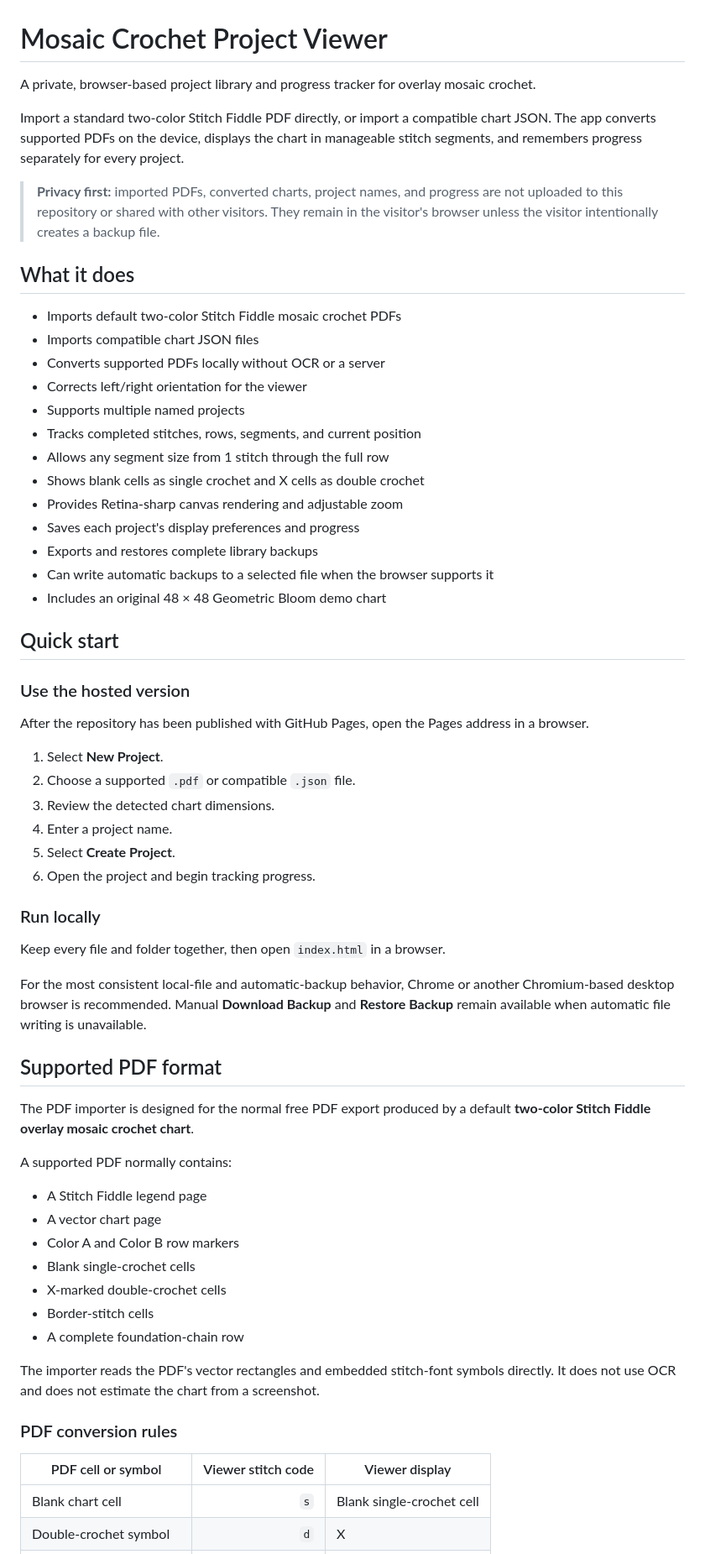
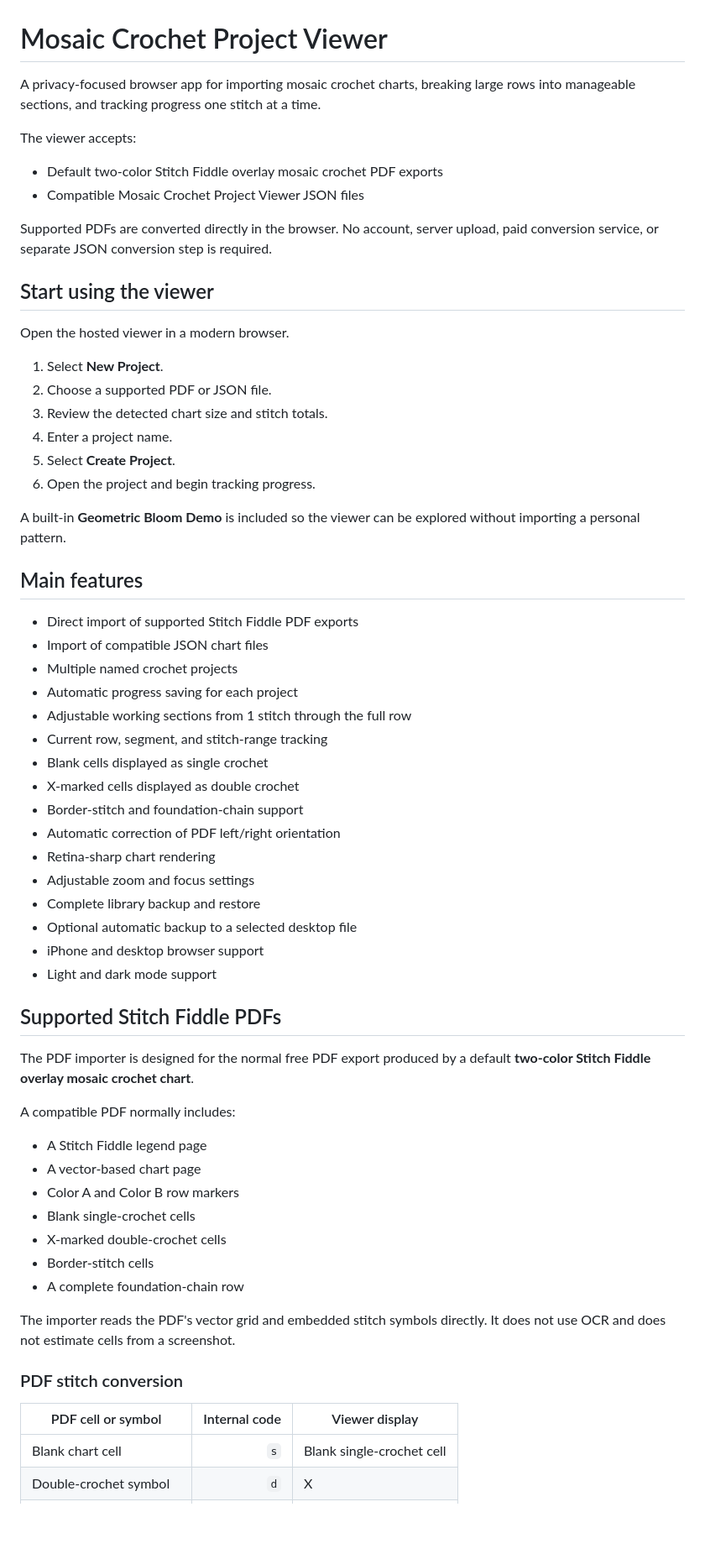
Before and after one commit to Kapn73/Mosaic-Crochet-Tracker, a Markdown page: README.md, the part around one of its changes. Shown at 84% size. GitHub-like rendering; blank space fills up the shorter version.

```diff
--- a/README.md
+++ b/README.md
@@ -1,65 +1,71 @@
 # Mosaic Crochet Project Viewer
 
-A private, browser-based project library and progress tracker for overlay mosaic crochet.
+A privacy-focused browser app for importing mosaic crochet charts, breaking
+large rows into manageable sections, and tracking progress one stitch at a
+time.
 
-Import a standard two-color Stitch Fiddle PDF directly, or import a compatible chart JSON. The app converts supported PDFs on the device, displays the chart in manageable stitch segments, and remembers progress separately for every project.
+The viewer accepts:
 
-> **Privacy first:** imported PDFs, converted charts, project names, and progress are not uploaded to this repository or shared with other visitors. They remain in the visitor's browser unless the visitor intentionally creates a backup file.
+- Default two-color Stitch Fiddle overlay mosaic crochet PDF exports
+- Compatible Mosaic Crochet Project Viewer JSON files
 
-## What it does
+Supported PDFs are converted directly in the browser. No account, server
+upload, paid conversion service, or separate JSON conversion step is required.
 
-- Imports default two-color Stitch Fiddle mosaic crochet PDFs
-- Imports compatible chart JSON files
-- Converts supported PDFs locally without OCR or a server
-- Corrects left/right orientation for the viewer
-- Supports multiple named projects
-- Tracks completed stitches, rows, segments, and current position
-- Allows any segment size from 1 stitch through the full row
-- Shows blank cells as single crochet and X cells as double crochet
-- Provides Retina-sharp canvas rendering and adjustable zoom
-- Saves each project's display preferences and progress
-- Exports and restores complete library backups
-- Can write automatic backups to a selected file when the browser supports it
-- Includes an original 48 × 48 Geometric Bloom demo chart
+## Start using the viewer
 
-## Quick start
-
-### Use the hosted version
-
-After the repository has been published with GitHub Pages, open the Pages address in a browser.
+Open the hosted viewer in a modern browser.
 
 1. Select **New Project**.
-2. Choose a supported `.pdf` or compatible `.json` file.
-3. Review the detected chart dimensions.
+2. Choose a supported PDF or JSON file.
+3. Review the detected chart size and stitch totals.
 4. Enter a project name.
 5. Select **Create Project**.
 6. Open the project and begin tracking progress.
 
-### Run locally
+A built-in **Geometric Bloom Demo** is included so the viewer can be explored
+without importing a personal pattern.
 
-Keep every file and folder together, then open `index.html` in a browser.
+## Main features
 
-For the most consistent local-file and automatic-backup behavior, Chrome or another Chromium-based desktop browser is recommended. Manual **Download Backup** and **Restore Backup** remain available when automatic file writing is unavailable.
+- Direct import of supported Stitch Fiddle PDF exports
+- Import of compatible JSON chart files
+- Multiple named crochet projects
+- Automatic progress saving for each project
+- Adjustable working sections from 1 stitch through the full row
+- Current row, segment, and stitch-range tracking
+- Blank cells displayed as single crochet
+- X-marked cells displayed as double crochet
+- Border-stitch and foundation-chain support
+- Automatic correction of PDF left/right orientation
+- Retina-sharp chart rendering
+- Adjustable zoom and focus settings
+- Complete library backup and restore
+- Optional automatic backup to a selected desktop file
+- iPhone and desktop browser support
+- Light and dark mode support
 
-## Supported PDF format
+## Supported Stitch Fiddle PDFs
 
-The PDF importer is designed for the normal free PDF export produced by a default **two-color Stitch Fiddle overlay mosaic crochet chart**.
+The PDF importer is designed for the normal free PDF export produced by a
+default **two-color Stitch Fiddle overlay mosaic crochet chart**.
 
-A supported PDF normally contains:
+A compatible PDF normally includes:
 
 - A Stitch Fiddle legend page
-- A vector chart page
+- A vector-based chart page
 - Color A and Color B row markers
 - Blank single-crochet cells
 - X-marked double-crochet cells
 - Border-stitch cells
 - A complete foundation-chain row
 
-The importer reads the PDF's vector rectangles and embedded stitch-font symbols directly. It does not use OCR and does not estimate the chart from a screenshot.
+The importer reads the PDF's vector grid and embedded stitch symbols directly.
+It does not use OCR and does not estimate cells from a screenshot.
 
-### PDF conversion rules
+### PDF stitch conversion
 
-| PDF cell or symbol | Viewer stitch code | Viewer display |
+| PDF cell or symbol | Internal code | Viewer display |
 |---|---:|---|
 | Blank chart cell | `s` | Blank single-crochet cell |
 | Double-crochet symbol | `d` | X |
```
Also changed, not shown: other parts of README.md (+169 -91 lines).
